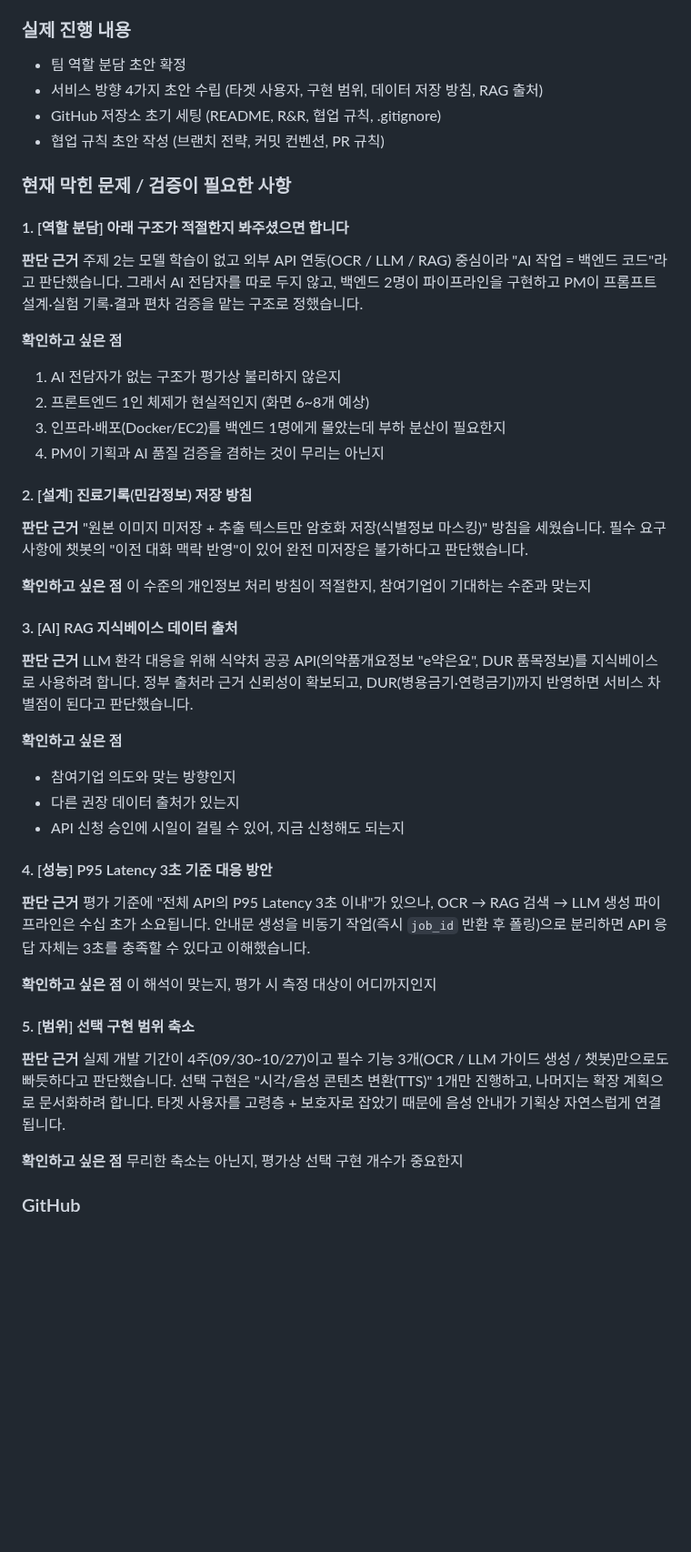
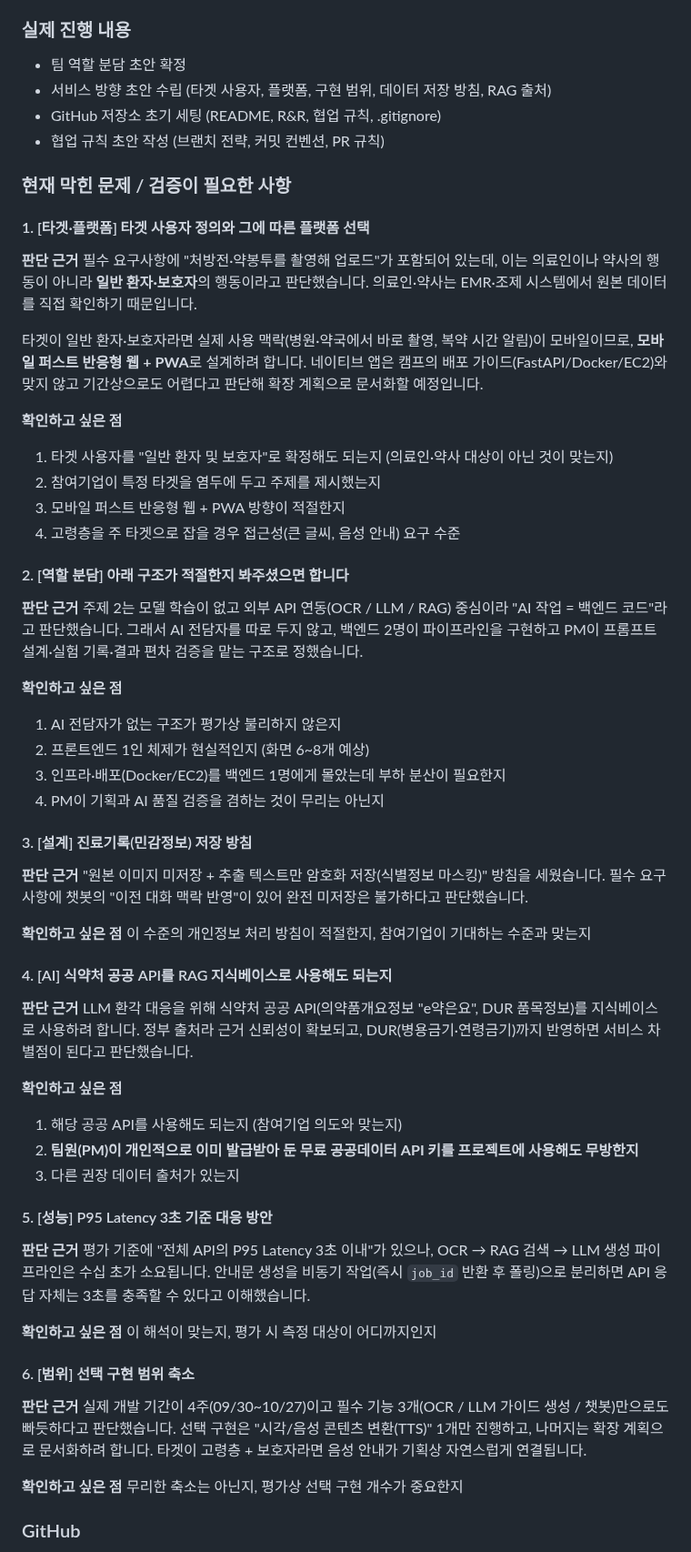
Before and after one commit to AI-HealthCare-06/AH_06_05, a Markdown page: docs/mentoring/01_2026-09-22.md, the part around one of its changes. Shown at 91% size. Drawn GitHub-style; blank space fills up the shorter version.

Commit message:
docs: 1회차 사전 보고 검증 항목 보강
- 타겟 사용자 정의 및 플랫폼(모바일 퍼스트 반응형 웹 + PWA) 질문 추가
  → 나머지 결정의 전제이므로 1번으로 배치
- 식약처 API 질문을 "기발급 개인 키 사용 가능 여부"로 구체화
- 검증 항목 5개 → 6개

Co-Authored-By: Claude Opus 5 <noreply@anthropic.com>

```diff
--- a/docs/mentoring/01_2026-09-22.md
+++ b/docs/mentoring/01_2026-09-22.md
@@ -30,13 +30,26 @@ sprint 1 — **09/29(월) 마감**
 ### 실제 진행 내용
 
 - 팀 역할 분담 초안 확정
-- 서비스 방향 4가지 초안 수립 (타겟 사용자, 구현 범위, 데이터 저장 방침, RAG 출처)
+- 서비스 방향 초안 수립 (타겟 사용자, 플랫폼, 구현 범위, 데이터 저장 방침, RAG 출처)
 - GitHub 저장소 초기 세팅 (README, R&R, 협업 규칙, .gitignore)
 - 협업 규칙 초안 작성 (브랜치 전략, 커밋 컨벤션, PR 규칙)
 
 ### 현재 막힌 문제 / 검증이 필요한 사항
 
-#### 1. [역할 분담] 아래 구조가 적절한지 봐주셨으면 합니다
+#### 1. [타겟·플랫폼] 타겟 사용자 정의와 그에 따른 플랫폼 선택
+
+**판단 근거**
+필수 요구사항에 "처방전·약봉투를 촬영해 업로드"가 포함되어 있는데, 이는 의료인이나 약사의 행동이 아니라 **일반 환자·보호자**의 행동이라고 판단했습니다. 의료인·약사는 EMR·조제 시스템에서 원본 데이터를 직접 확인하기 때문입니다.
+
+타겟이 일반 환자·보호자라면 실제 사용 맥락(병원·약국에서 바로 촬영, 복약 시간 알림)이 모바일이므로, **모바일 퍼스트 반응형 웹 + PWA**로 설계하려 합니다. 네이티브 앱은 캠프의 배포 가이드(FastAPI/Docker/EC2)와 맞지 않고 기간상으로도 어렵다고 판단해 확장 계획으로 문서화할 예정입니다.
+
+**확인하고 싶은 점**
+1. 타겟 사용자를 "일반 환자 및 보호자"로 확정해도 되는지 (의료인·약사 대상이 아닌 것이 맞는지)
+2. 참여기업이 특정 타겟을 염두에 두고 주제를 제시했는지
+3. 모바일 퍼스트 반응형 웹 + PWA 방향이 적절한지
+4. 고령층을 주 타겟으로 잡을 경우 접근성(큰 글씨, 음성 안내) 요구 수준
+
+#### 2. [역할 분담] 아래 구조가 적절한지 봐주셨으면 합니다
 
 **판단 근거**
 주제 2는 모델 학습이 없고 외부 API 연동(OCR / LLM / RAG) 중심이라 "AI 작업 = 백엔드 코드"라고 판단했습니다. 그래서 AI 전담자를 따로 두지 않고, 백엔드 2명이 파이프라인을 구현하고 PM이 프롬프트 설계·실험 기록·결과 편차 검증을 맡는 구조로 정했습니다.
@@ -47,7 +60,7 @@ sprint 1 — **09/29(월) 마감**
 3. 인프라·배포(Docker/EC2)를 백엔드 1명에게 몰았는데 부하 분산이 필요한지
 4. PM이 기획과 AI 품질 검증을 겸하는 것이 무리는 아닌지
 
-#### 2. [설계] 진료기록(민감정보) 저장 방침
+#### 3. [설계] 진료기록(민감정보) 저장 방침
 
 **판단 근거**
 "원본 이미지 미저장 + 추출 텍스트만 암호화 저장(식별정보 마스킹)" 방침을 세웠습니다. 필수 요구사항에 챗봇의 "이전 대화 맥락 반영"이 있어 완전 미저장은 불가하다고 판단했습니다.
@@ -55,17 +68,17 @@ sprint 1 — **09/29(월) 마감**
 **확인하고 싶은 점**
 이 수준의 개인정보 처리 방침이 적절한지, 참여기업이 기대하는 수준과 맞는지
 
-#### 3. [AI] RAG 지식베이스 데이터 출처
+#### 4. [AI] 식약처 공공 API를 RAG 지식베이스로 사용해도 되는지
 
 **판단 근거**
 LLM 환각 대응을 위해 식약처 공공 API(의약품개요정보 "e약은요", DUR 품목정보)를 지식베이스로 사용하려 합니다. 정부 출처라 근거 신뢰성이 확보되고, DUR(병용금기·연령금기)까지 반영하면 서비스 차별점이 된다고 판단했습니다.
 
 **확인하고 싶은 점**
-- 참여기업 의도와 맞는 방향인지
-- 다른 권장 데이터 출처가 있는지
-- API 신청 승인에 시일이 걸릴 수 있어, 지금 신청해도 되는지
+1. 해당 공공 API를 사용해도 되는지 (참여기업 의도와 맞는지)
+2. **팀원(PM)이 개인적으로 이미 발급받아 둔 무료 공공데이터 API 키를 프로젝트에 사용해도 무방한지**
+3. 다른 권장 데이터 출처가 있는지
 
-#### 4. [성능] P95 Latency 3초 기준 대응 방안
+#### 5. [성능] P95 Latency 3초 기준 대응 방안
 
 **판단 근거**
 평가 기준에 "전체 API의 P95 Latency 3초 이내"가 있으나, OCR → RAG 검색 → LLM 생성 파이프라인은 수십 초가 소요됩니다. 안내문 생성을 비동기 작업(즉시 `job_id` 반환 후 폴링)으로 분리하면 API 응답 자체는 3초를 충족할 수 있다고 이해했습니다.
@@ -73,10 +86,10 @@ LLM 환각 대응을 위해 식약처 공공 API(의약품개요정보 "e약은
 **확인하고 싶은 점**
 이 해석이 맞는지, 평가 시 측정 대상이 어디까지인지
 
-#### 5. [범위] 선택 구현 범위 축소
+#### 6. [범위] 선택 구현 범위 축소
 
 **판단 근거**
-실제 개발 기간이 4주(09/30~10/27)이고 필수 기능 3개(OCR / LLM 가이드 생성 / 챗봇)만으로도 빠듯하다고 판단했습니다. 선택 구현은 "시각/음성 콘텐츠 변환(TTS)" 1개만 진행하고, 나머지는 확장 계획으로 문서화하려 합니다. 타겟 사용자를 고령층 + 보호자로 잡았기 때문에 음성 안내가 기획상 자연스럽게 연결됩니다.
+실제 개발 기간이 4주(09/30~10/27)이고 필수 기능 3개(OCR / LLM 가이드 생성 / 챗봇)만으로도 빠듯하다고 판단했습니다. 선택 구현은 "시각/음성 콘텐츠 변환(TTS)" 1개만 진행하고, 나머지는 확장 계획으로 문서화하려 합니다. 타겟이 고령층 + 보호자라면 음성 안내가 기획상 자연스럽게 연결됩니다.
 
 **확인하고 싶은 점**
 무리한 축소는 아닌지, 평가상 선택 구현 개수가 중요한지
```
Also changed, not shown: other parts of docs/mentoring/01_2026-09-22.md (+7 -6 lines).
